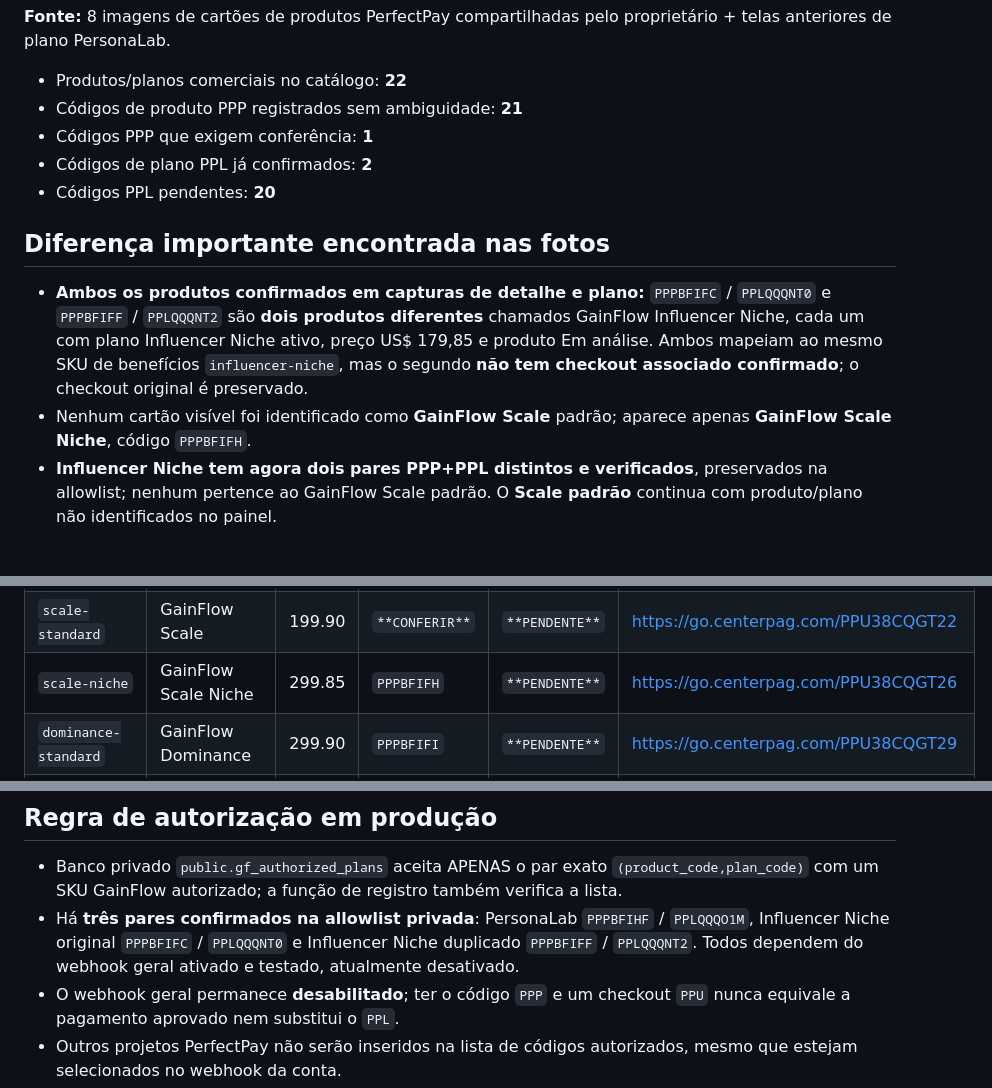
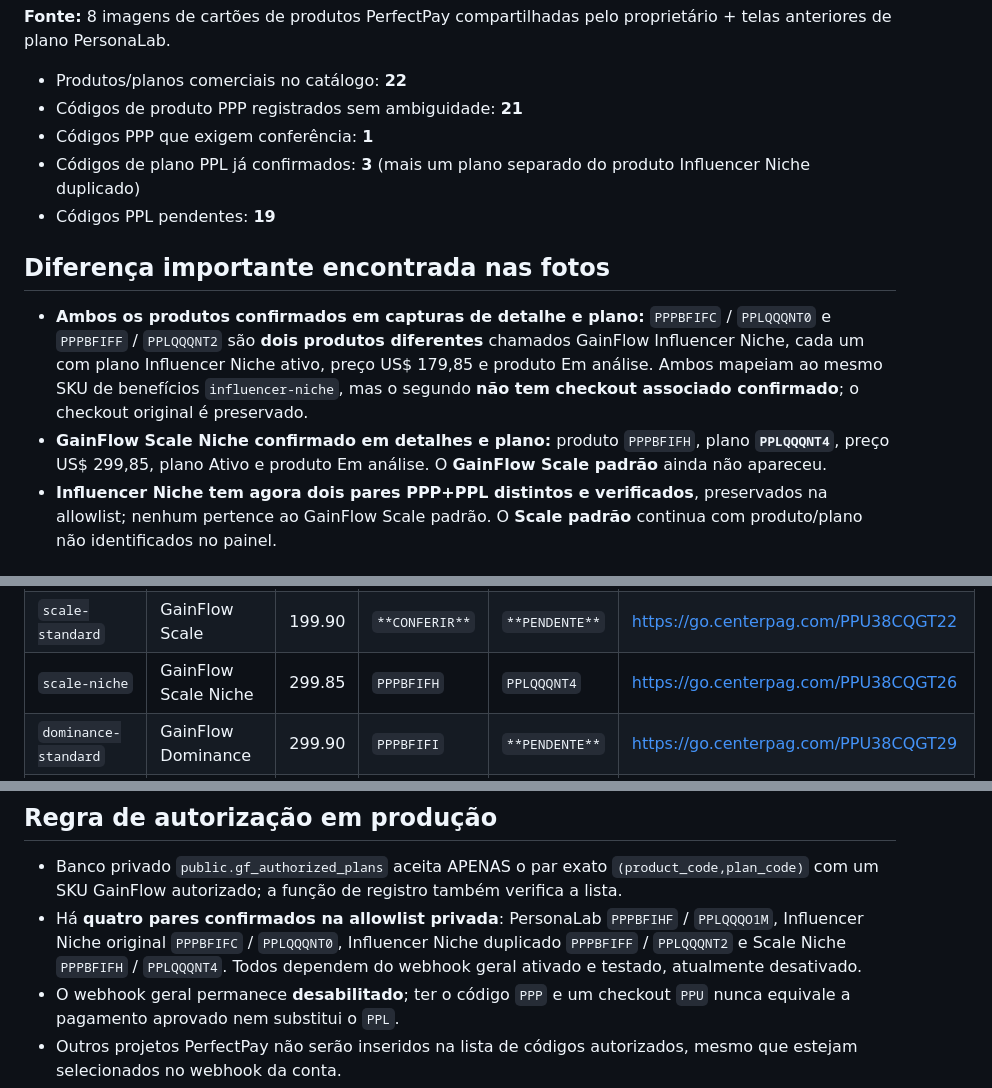
Before and after one commit to paulosoaresgit/instaflow, a Markdown page: docs/GAIN-FLOW_PERFECTPAY_PLAN_CODES.md, 3 parts joined by grey strips. Drawn GitHub-style.

Commit message:
docs: verify Scale Niche PPLQQQNT4 and distinguish from missing Scale standard

```diff
--- a/docs/GAIN-FLOW_PERFECTPAY_PLAN_CODES.md
+++ b/docs/GAIN-FLOW_PERFECTPAY_PLAN_CODES.md
@@ -7,13 +7,13 @@
 - Produtos/planos comerciais no catálogo: **22**
 - Códigos de produto PPP registrados sem ambiguidade: **21**
 - Códigos PPP que exigem conferência: **1**
-- Códigos de plano PPL já confirmados: **2**
-- Códigos PPL pendentes: **20**
+- Códigos de plano PPL já confirmados: **3** (mais um plano separado do produto Influencer Niche duplicado)
+- Códigos PPL pendentes: **19**
 
 ## Diferença importante encontrada nas fotos
 
 - **Ambos os produtos confirmados em capturas de detalhe e plano:** `PPPBFIFC` / `PPLQQQNT0` e `PPPBFIFF` / `PPLQQQNT2` são **dois produtos diferentes** chamados GainFlow Influencer Niche, cada um com plano Influencer Niche ativo, preço US$ 179,85 e produto Em análise. Ambos mapeiam ao mesmo SKU de benefícios `influencer-niche`, mas o segundo **não tem checkout associado confirmado**; o checkout original é preservado.
-- Nenhum cartão visível foi identificado como **GainFlow Scale** padrão; aparece apenas **GainFlow Scale Niche**, código `PPPBFIFH`.
+- **GainFlow Scale Niche confirmado em detalhes e plano:** produto `PPPBFIFH`, plano **`PPLQQQNT4`**, preço US$ 299,85, plano Ativo e produto Em análise. O **GainFlow Scale padrão** ainda não apareceu.
 - **Influencer Niche tem agora dois pares PPP+PPL distintos e verificados**, preservados na allowlist; nenhum pertence ao GainFlow Scale padrão. O **Scale padrão** continua com produto/plano não identificados no painel.
 
 ## Códigos capturados
@@ -32,7 +32,7 @@
 | `influencer-niche` | GainFlow Influencer Niche | 179.85 | `PPPBFIFC` | `PPLQQQNT0` | https://go.centerpag.com/PPU38CQGT1S |
 | `influencer-niche` **(produto duplicado)** | GainFlow Influencer Niche | 179.85 | `PPPBFIFF` | `PPLQQQNT2` | **Não confirmado para este produto** |
 | `scale-standard` | GainFlow Scale | 199.90 | `**CONFERIR**` | `**PENDENTE**` | https://go.centerpag.com/PPU38CQGT22 |
-| `scale-niche` | GainFlow Scale Niche | 299.85 | `PPPBFIFH` | `**PENDENTE**` | https://go.centerpag.com/PPU38CQGT26 |
+| `scale-niche` | GainFlow Scale Niche | 299.85 | `PPPBFIFH` | `PPLQQQNT4` | https://go.centerpag.com/PPU38CQGT26 |
 | `dominance-standard` | GainFlow Dominance | 299.90 | `PPPBFIFI` | `**PENDENTE**` | https://go.centerpag.com/PPU38CQGT29 |
 | `dominance-niche` | GainFlow Dominance Niche | 449.85 | `PPPBFIFL` | `**PENDENTE**` | https://go.centerpag.com/PPU38CQGT4B |
 | `ultimate-standard` | GainFlow Ultimate | 499.90 | `PPPBFIFN` | `**PENDENTE**` | https://go.centerpag.com/PPU38CQGT4G |
@@ -47,7 +47,7 @@
 ## Regra de autorização em produção
 
 - Banco privado `public.gf_authorized_plans` aceita APENAS o par exato `(product_code,plan_code)` com um SKU GainFlow autorizado; a função de registro também verifica a lista.
-- Há **três pares confirmados na allowlist privada**: PersonaLab `PPPBFIHF` / `PPLQQQO1M`, Influencer Niche original `PPPBFIFC` / `PPLQQQNT0` e Influencer Niche duplicado `PPPBFIFF` / `PPLQQQNT2`. Todos dependem do webhook geral ativado e testado, atualmente desativado.
+- Há **quatro pares confirmados na allowlist privada**: PersonaLab `PPPBFIHF` / `PPLQQQO1M`, Influencer Niche original `PPPBFIFC` / `PPLQQQNT0`, Influencer Niche duplicado `PPPBFIFF` / `PPLQQQNT2` e Scale Niche `PPPBFIFH` / `PPLQQQNT4`. Todos dependem do webhook geral ativado e testado, atualmente desativado.
 - O webhook geral permanece **desabilitado**; ter o código `PPP` e um checkout `PPU` nunca equivale a pagamento aprovado nem substitui o `PPL`.
 - Outros projetos PerfectPay não serão inseridos na lista de códigos autorizados, mesmo que estejam selecionados no webhook da conta.
 - O token compartilhado anteriormente precisa ser rotacionado e guardado apenas no Supabase. Não enviar em capturas ou mensagens.
```
